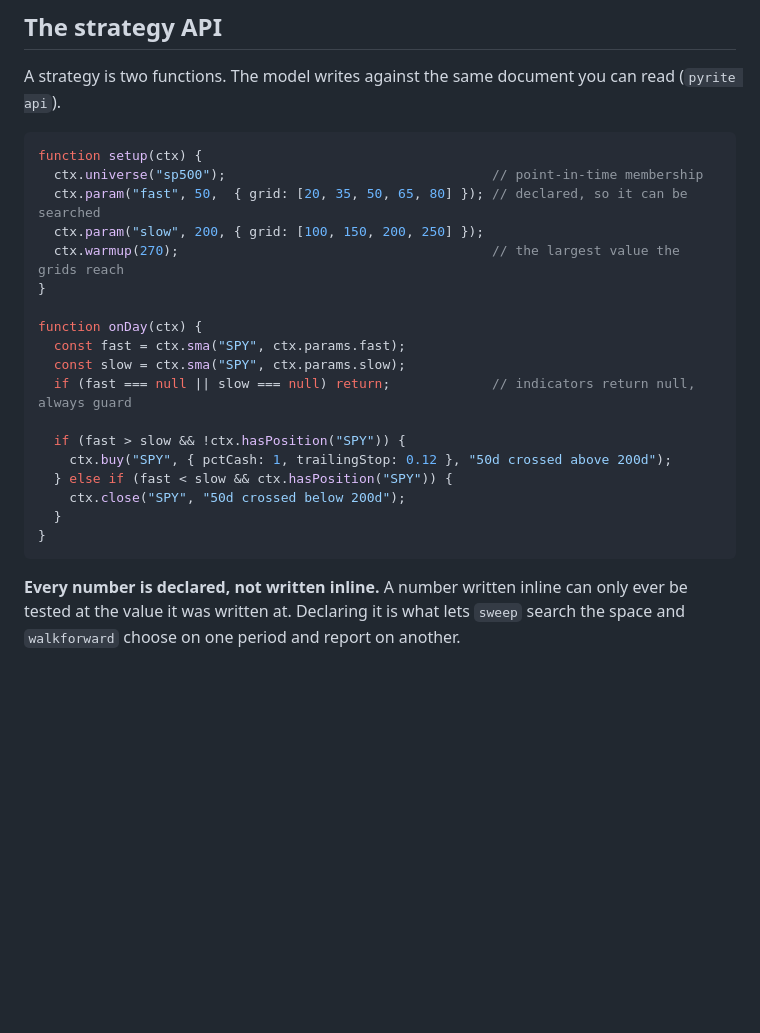
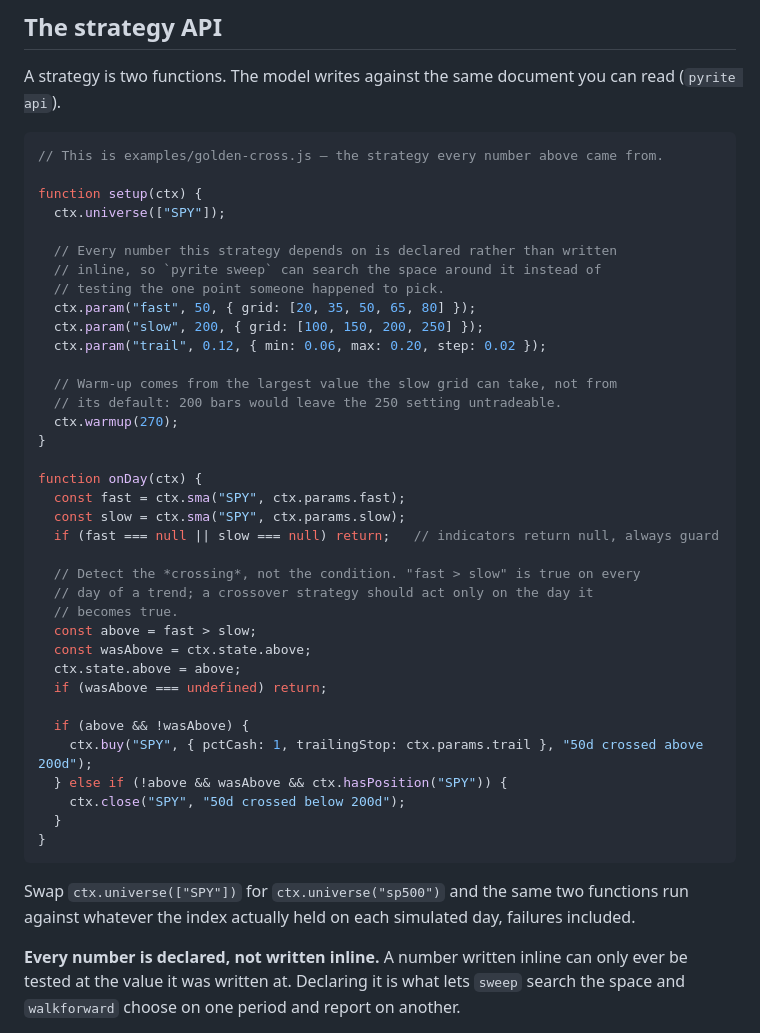
Before and after one commit to charbelkassab/pyrite, a Markdown page: README.md, the part around the change. Rendered like a GitHub page; blank space fills up the shorter version.

Commit message:
The README's own code example never traded
The strategy shown under "The strategy API" declared the sp500 universe and
then traded SPY, which is an ETF and not a member of it, so every indicator
call returned null and the backtest placed no orders. The first code a reader
copies did nothing at all.

It is now examples/golden-cross.js verbatim — the strategy the numbers at the
top of the README actually came from. Running the block reproduces them:
74.49%, 0.92 Sharpe, 2 trades. The point-in-time universe it used to
demonstrate is now a one-line note underneath, which is where a claim belongs
when the code cannot carry it.

````diff
--- a/README.md
+++ b/README.md
@@ -541,25 +541,48 @@ A strategy is two functions. The model writes against the same document you
 can read (`pyrite api`).
 
 ```js
+// This is examples/golden-cross.js — the strategy every number above came from.
+
 function setup(ctx) {
-  ctx.universe("sp500");                                  // point-in-time membership
-  ctx.param("fast", 50,  { grid: [20, 35, 50, 65, 80] }); // declared, so it can be searched
+  ctx.universe(["SPY"]);
+
+  // Every number this strategy depends on is declared rather than written
+  // inline, so `pyrite sweep` can search the space around it instead of
+  // testing the one point someone happened to pick.
+  ctx.param("fast", 50, { grid: [20, 35, 50, 65, 80] });
   ctx.param("slow", 200, { grid: [100, 150, 200, 250] });
-  ctx.warmup(270);                                        // the largest value the grids reach
+  ctx.param("trail", 0.12, { min: 0.06, max: 0.20, step: 0.02 });
+
+  // Warm-up comes from the largest value the slow grid can take, not from
+  // its default: 200 bars would leave the 250 setting untradeable.
+  ctx.warmup(270);
 }
 
 function onDay(ctx) {
   const fast = ctx.sma("SPY", ctx.params.fast);
   const slow = ctx.sma("SPY", ctx.params.slow);
-  if (fast === null || slow === null) return;             // indicators return null, always guard
+  if (fast === null || slow === null) return;   // indicators return null, always guard
 
-  if (fast > slow && !ctx.hasPosition("SPY")) {
-    ctx.buy("SPY", { pctCash: 1, trailingStop: 0.12 }, "50d crossed above 200d");
-  } else if (fast < slow && ctx.hasPosition("SPY")) {
+  // Detect the *crossing*, not the condition. "fast > slow" is true on every
+  // day of a trend; a crossover strategy should act only on the day it
+  // becomes true.
+  const above = fast > slow;
+  const wasAbove = ctx.state.above;
+  ctx.state.above = above;
+  if (wasAbove === undefined) return;
+
+  if (above && !wasAbove) {
+    ctx.buy("SPY", { pctCash: 1, trailingStop: ctx.params.trail }, "50d crossed above 200d");
+  } else if (!above && wasAbove && ctx.hasPosition("SPY")) {
     ctx.close("SPY", "50d crossed below 200d");
   }
 }
 ```
+
+
+Swap `ctx.universe(["SPY"])` for `ctx.universe("sp500")` and the same two
+functions run against whatever the index actually held on each simulated day,
+failures included.
 
 **Every number is declared, not written inline.** A number written inline can
 only ever be tested at the value it was written at. Declaring it is what lets
````
